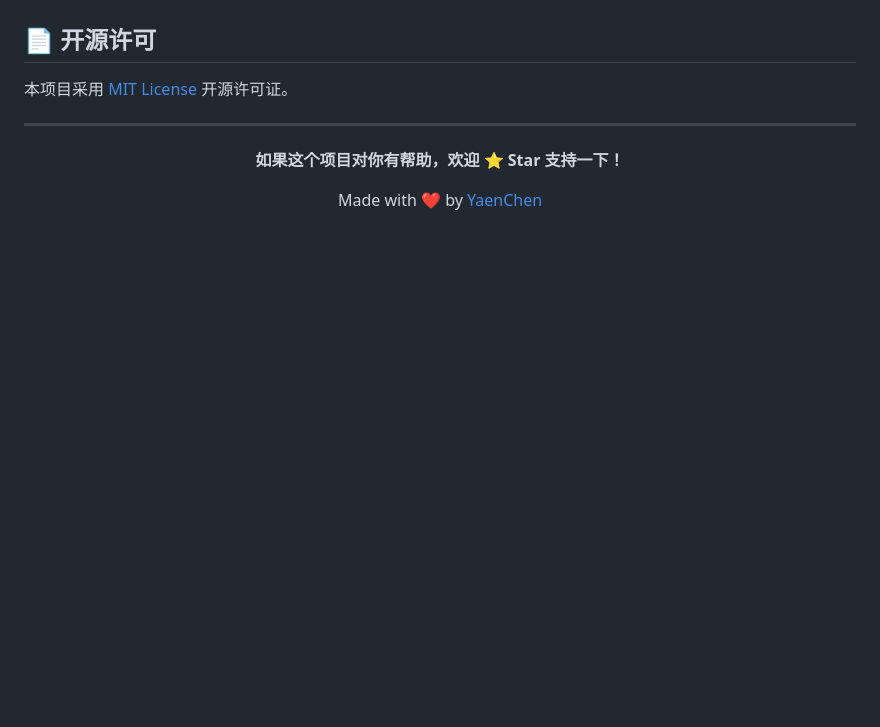
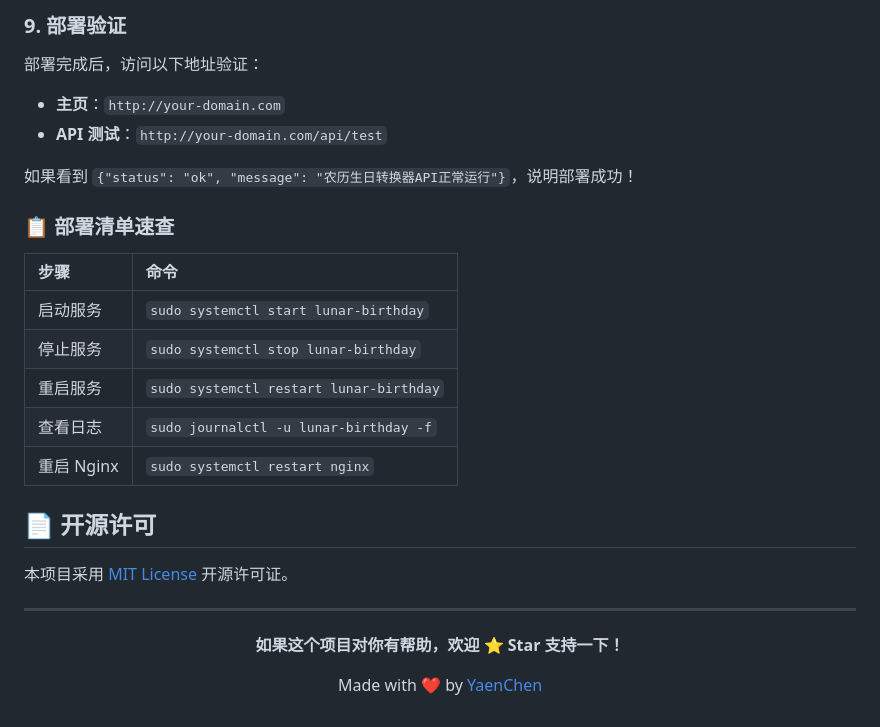
Before and after one commit to sgahch/lunar-brithday, a Markdown page: README.md, the part around the change printed below. Rendered like a GitHub page; blank space fills up the shorter version.

```diff
--- a/README.md
+++ b/README.md
@@ -137,3 +313,22 @@ lunar-birthday-converter/
+### 9. 部署验证
+
+部署完成后，访问以下地址验证：
+
+- **主页**：`http://your-domain.com`
+- **API 测试**：`http://your-domain.com/api/test`
+
+如果看到 `{"status": "ok", "message": "农历生日转换器API正常运行"}`，说明部署成功！
+
+### 📋 部署清单速查
+
+| 步骤 | 命令 |
+| :--- | :--- |
+| 启动服务 | `sudo systemctl start lunar-birthday` |
+| 停止服务 | `sudo systemctl stop lunar-birthday` |
+| 重启服务 | `sudo systemctl restart lunar-birthday` |
+| 查看日志 | `sudo journalctl -u lunar-birthday -f` |
+| 重启 Nginx | `sudo systemctl restart nginx` |
+
 ## 📄 开源许可
 
 本项目采用 [MIT License](./LICENSE) 开源许可证。
```
Also changed, not shown: other parts of README.md (+176 -0 lines).
